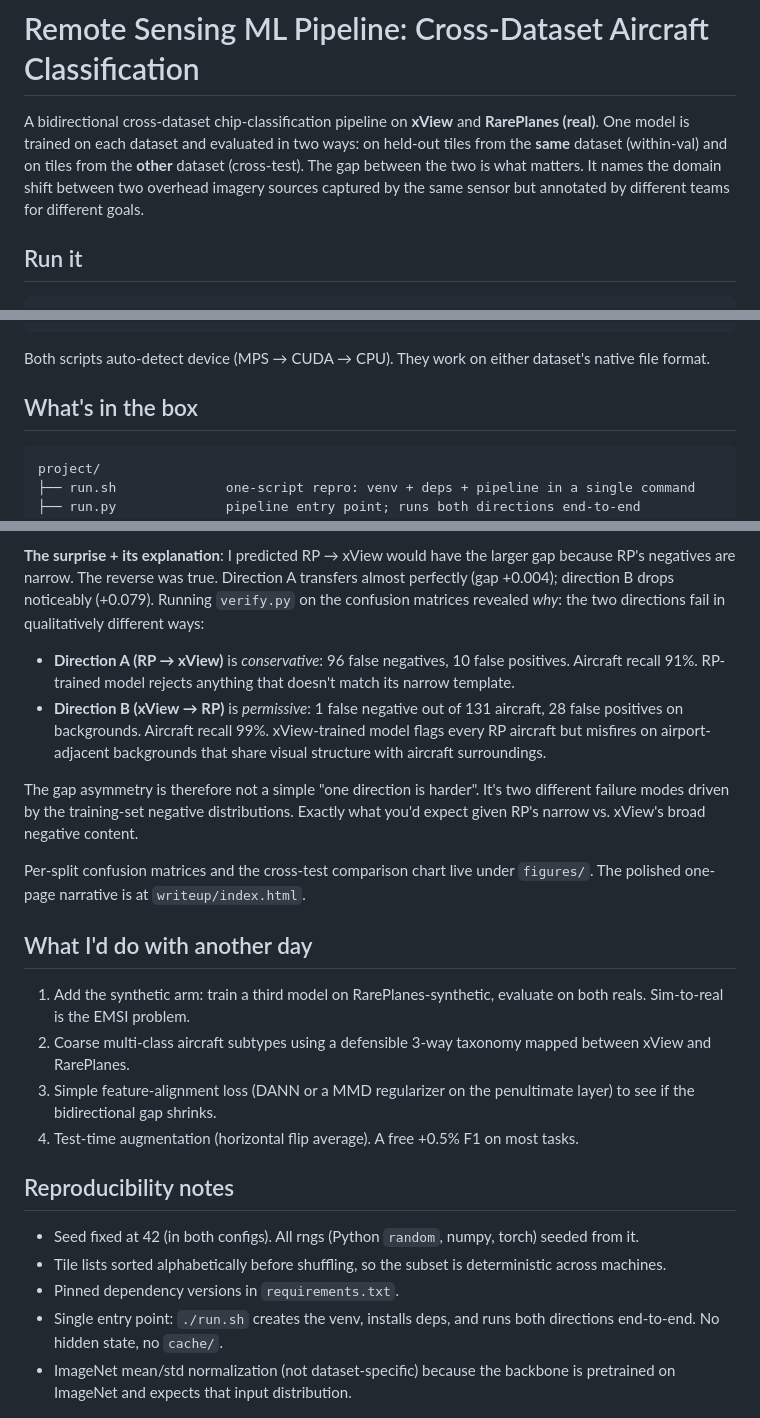
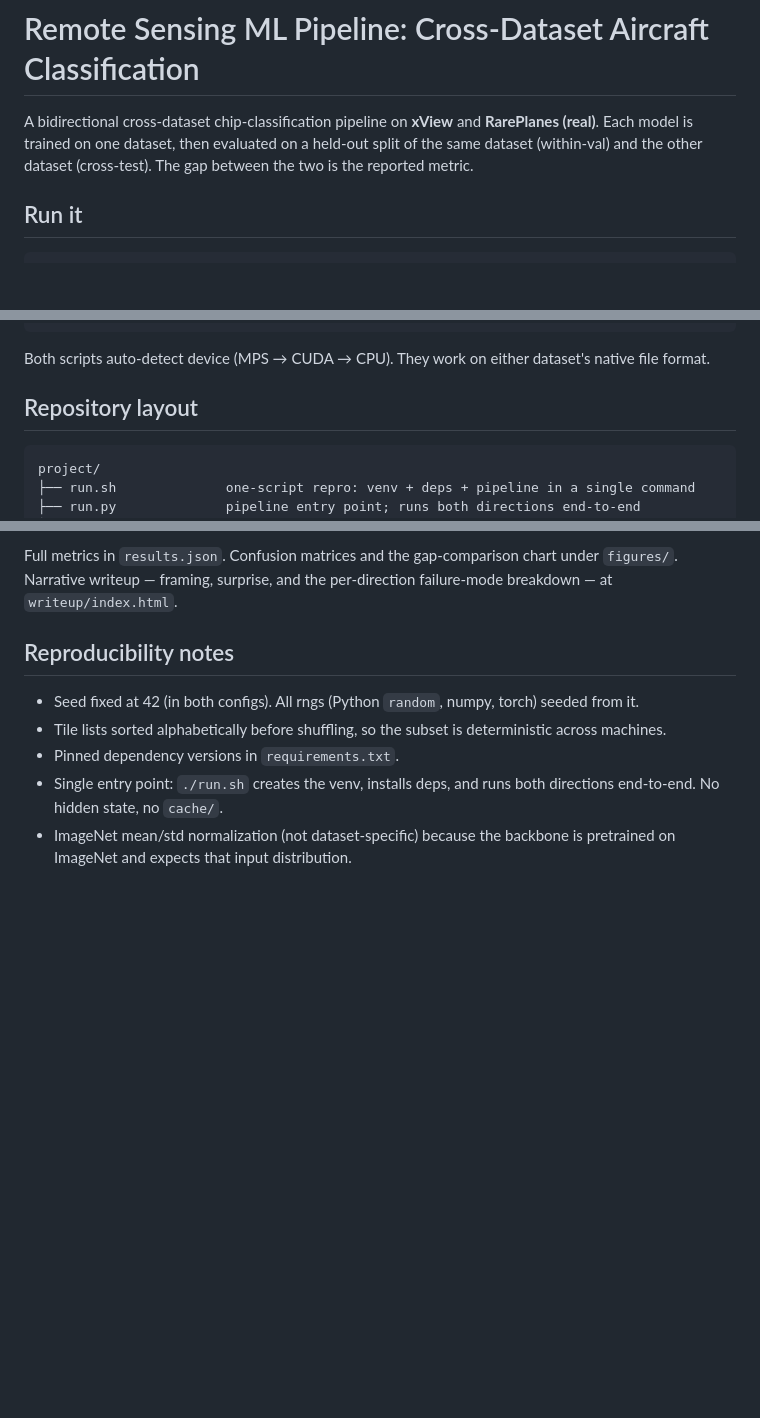
Before and after one commit to AlanG2004/voyager-aircraft-classification, a Markdown page: README.md, 3 parts joined by grey strips. Rendered like a GitHub page; blank space fills up the shorter version.

````diff
--- a/README.md
+++ b/README.md
@@ -1,6 +1,6 @@
 # Remote Sensing ML Pipeline: Cross-Dataset Aircraft Classification
 
-A bidirectional cross-dataset chip-classification pipeline on **xView** and **RarePlanes (real)**. One model is trained on each dataset and evaluated in two ways: on held-out tiles from the **same** dataset (within-val) and on tiles from the **other** dataset (cross-test). The gap between the two is what matters. It names the domain shift between two overhead imagery sources captured by the same sensor but annotated by different teams for different goals.
+A bidirectional cross-dataset chip-classification pipeline on **xView** and **RarePlanes (real)**. Each model is trained on one dataset, then evaluated on a held-out split of the same dataset (within-val) and the other dataset (cross-test). The gap between the two is the reported metric.
 
 ## Run it
 
@@ -50,7 +50,7 @@ python predict_tile.py --model models/xview_to_rareplanes.pt --tile ../data/rare
 
 Both scripts auto-detect device (MPS → CUDA → CPU). They work on either dataset's native file format.
 
-## What's in the box
+## Repository layout
 
 ```
 project/
@@ -150,19 +106,5 @@ Full metrics in `results.json`. Per-direction summary (macro-F1, 1:1 balanced te
 
-**The surprise + its explanation**: I predicted RP → xView would have the larger gap because RP's negatives are narrow. The reverse was true. Direction A transfers almost perfectly (gap +0.004); direction B drops noticeably (+0.079). Running `verify.py` on the confusion matrices revealed *why*: the two directions fail in qualitatively different ways:
-
-- **Direction A (RP → xView)** is *conservative*: 96 false negatives, 10 false positives. Aircraft recall 91%. RP-trained model rejects anything that doesn't match its narrow template.
-- **Direction B (xView → RP)** is *permissive*: 1 false negative out of 131 aircraft, 28 false positives on backgrounds. Aircraft recall 99%. xView-trained model flags every RP aircraft but misfires on airport-adjacent backgrounds that share visual structure with aircraft surroundings.
-
-The gap asymmetry is therefore not a simple "one direction is harder". It's two different failure modes driven by the training-set negative distributions. Exactly what you'd expect given RP's narrow vs. xView's broad negative content.
-
-Per-split confusion matrices and the cross-test comparison chart live under `figures/`. The polished one-page narrative is at `writeup/index.html`.
-
-## What I'd do with another day
-
-1. Add the synthetic arm: train a third model on RarePlanes-synthetic, evaluate on both reals. Sim-to-real is the EMSI problem.
-2. Coarse multi-class aircraft subtypes using a defensible 3-way taxonomy mapped between xView and RarePlanes.
-3. Simple feature-alignment loss (DANN or a MMD regularizer on the penultimate layer) to see if the bidirectional gap shrinks.
-4. Test-time augmentation (horizontal flip average). A free +0.5% F1 on most tasks.
+Full metrics in `results.json`. Confusion matrices and the gap-comparison chart under `figures/`. Narrative writeup — framing, surprise, and the per-direction failure-mode breakdown — at `writeup/index.html`.
 
 ## Reproducibility notes
 
````
Also changed, not shown: other parts of README.md (+2 -46 lines).
